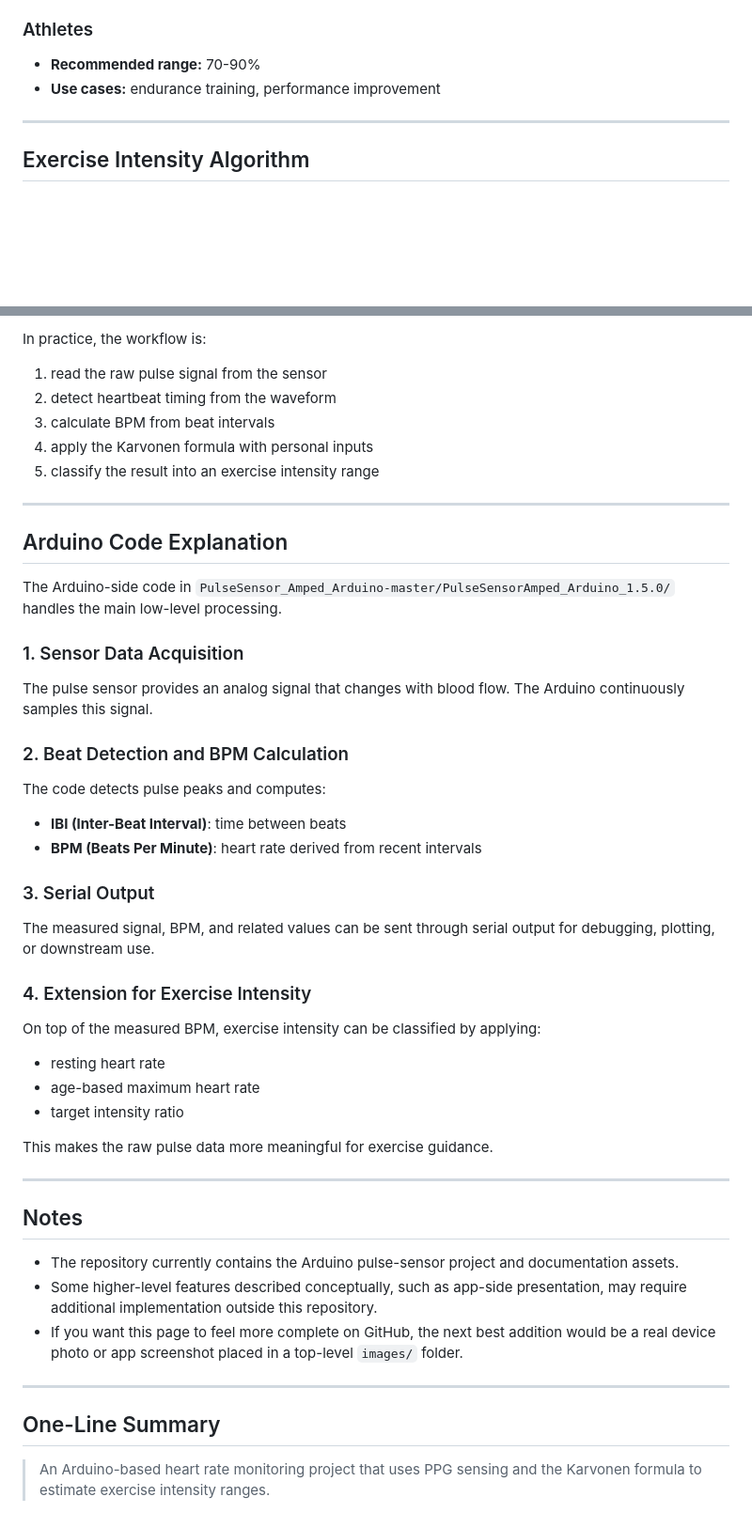
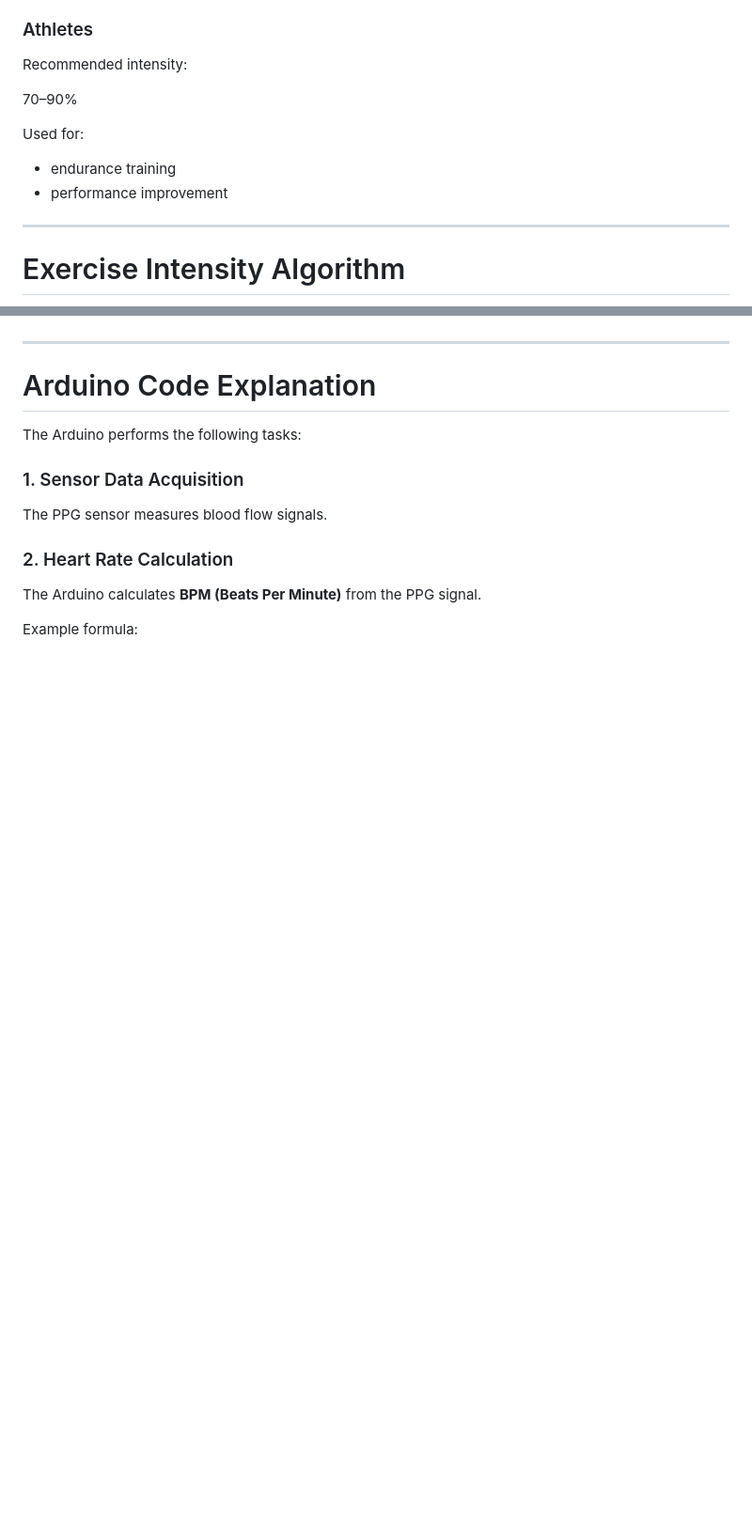
Before and after one commit to junhaj27-jpg/exercise-intensity-monitor, a Markdown page: README.md, 2 parts joined by grey strips. Shown at 94% size. Rendered like a GitHub page; blank space fills up the shorter version.

```diff
--- a/README.md
+++ b/README.md
@@ -150,10 +135,16 @@ The recommended range can be adjusted depending on the user.
 
 ### Athletes
 
-- **Recommended range:** 70-90%
-- **Use cases:** endurance training, performance improvement
+Recommended intensity:
+
+70–90%
+
+Used for:
+
+- endurance training
+- performance improvement
 
 ---
 
-## Exercise Intensity Algorithm
+# Exercise Intensity Algorithm
 
@@ -170,53 +152,17 @@ flowchart TD
 
-In practice, the workflow is:
-
-1. read the raw pulse signal from the sensor
-2. detect heartbeat timing from the waveform
-3. calculate BPM from beat intervals
-4. apply the Karvonen formula with personal inputs
-5. classify the result into an exercise intensity range
 
 ---
 
-## Arduino Code Explanation
+# Arduino Code Explanation
 
-The Arduino-side code in `PulseSensor_Amped_Arduino-master/PulseSensorAmped_Arduino_1.5.0/` handles the main low-level processing.
+The Arduino performs the following tasks:
 
 ### 1. Sensor Data Acquisition
 
-The pulse sensor provides an analog signal that changes with blood flow. The Arduino continuously samples this signal.
+The PPG sensor measures blood flow signals.
 
-### 2. Beat Detection and BPM Calculation
+### 2. Heart Rate Calculation
 
-The code detects pulse peaks and computes:
+The Arduino calculates **BPM (Beats Per Minute)** from the PPG signal.
 
-- **IBI (Inter-Beat Interval)**: time between beats
-- **BPM (Beats Per Minute)**: heart rate derived from recent intervals
-
-### 3. Serial Output
-
-The measured signal, BPM, and related values can be sent through serial output for debugging, plotting, or downstream use.
-
-### 4. Extension for Exercise Intensity
-
-On top of the measured BPM, exercise intensity can be classified by applying:
-
-- resting heart rate
-- age-based maximum heart rate
-- target intensity ratio
-
-This makes the raw pulse data more meaningful for exercise guidance.
-
----
-
-## Notes
-
-- The repository currently contains the Arduino pulse-sensor project and documentation assets.
-- Some higher-level features described conceptually, such as app-side presentation, may require additional implementation outside this repository.
-- If you want this page to feel more complete on GitHub, the next best addition would be a real device photo or app screenshot placed in a top-level `images/` folder.
-
----
-
-## One-Line Summary
-
-> An Arduino-based heart rate monitoring project that uses PPG sensing and the Karvonen formula to estimate exercise intensity ranges.
+Example formula:
```
Also changed, not shown: other parts of README.md (+65 -89 lines).
